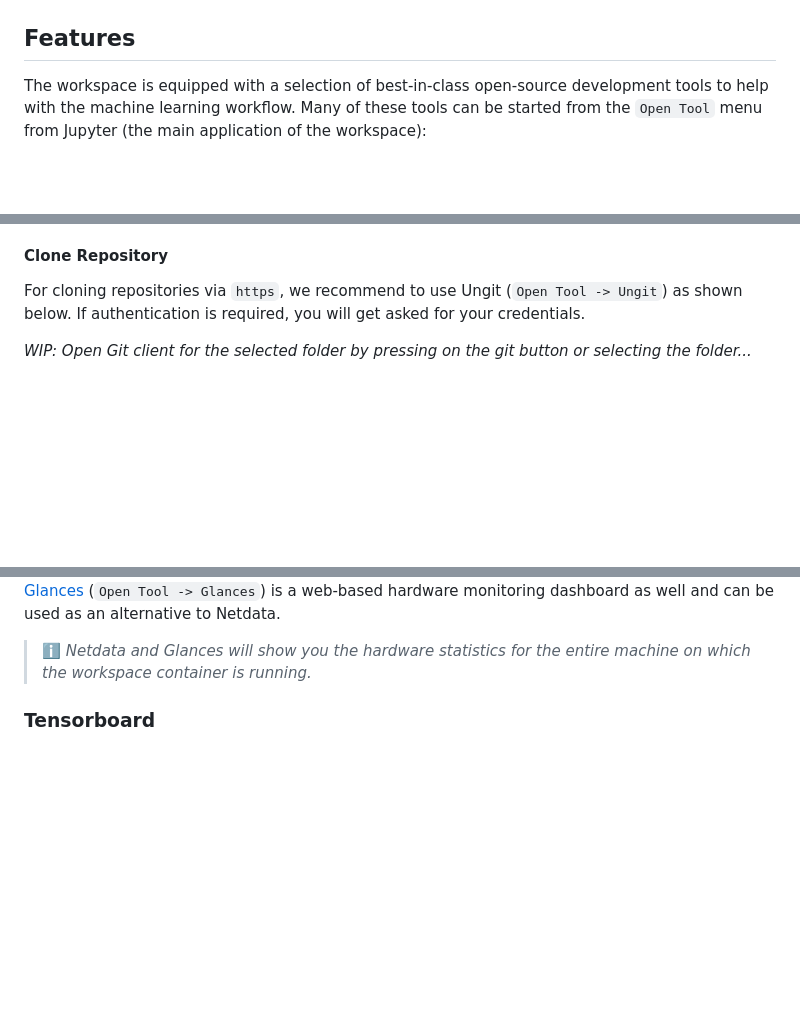
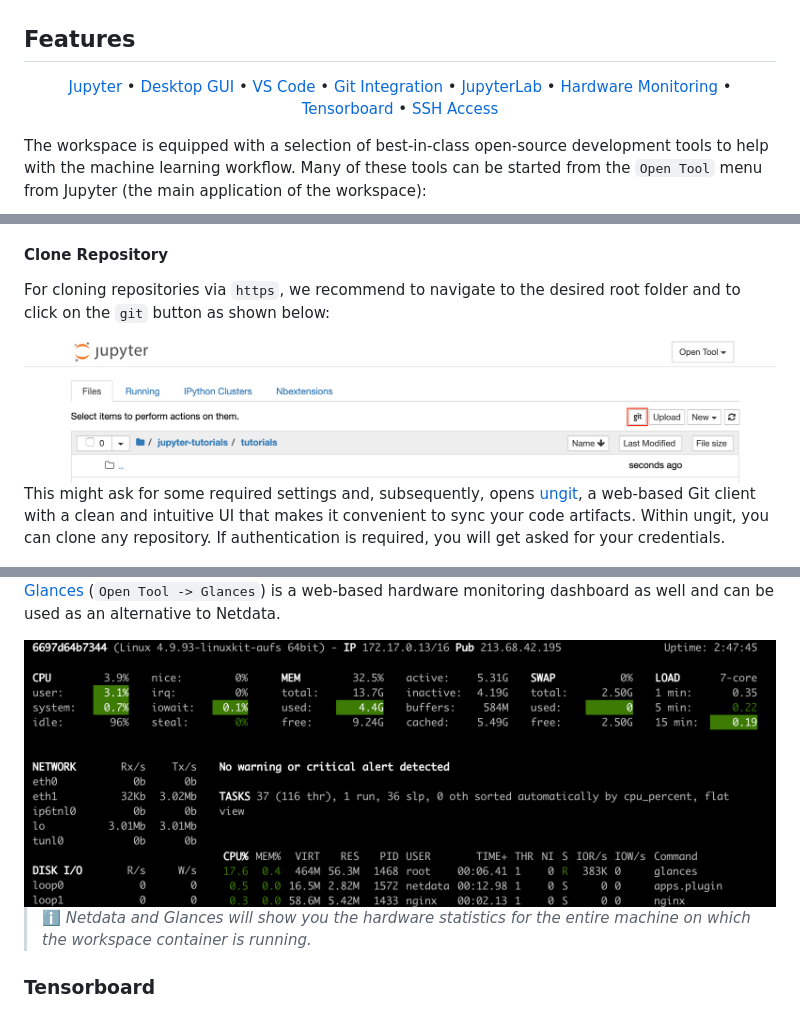
Before and after one commit to ml-tooling/ml-workspace, a Markdown page: README.md, 3 parts joined by grey strips. Drawn GitHub-style; pictures changed too: docs/images/feature-git-open.png (added), docs/images/feature-glances.png (added); blank space fills up the shorter version.

Commit message:
Updated feature documentation

```diff
--- a/README.md
+++ b/README.md
@@ -156,6 +156,17 @@ valuable if it's shared publicly so that more people can benefit from it.
 
 ## Features
 
+<p align="center">
+  <a href="#jupyter">Jupyter</a> •
+  <a href="#desktop-gui">Desktop GUI</a> •
+  <a href="#visual-studio-code">VS Code</a> •
+  <a href="#git-integration">Git Integration</a> •
+  <a href="#jupyterlab">JupyterLab</a> •
+  <a href="#hardware-monitoring">Hardware Monitoring</a> •
+  <a href="#tensorboard">Tensorboard</a> •
+  <a href="#ssh-access">SSH Access</a>
+</p>
+
 The workspace is equipped with a selection of best-in-class open-source development tools to help with the machine learning workflow. Many of these tools can be started from the `Open Tool` menu from Jupyter (the main application of the workspace):
 
 <img src="./docs/images/feature-open-tools.png"/>
@@ -210,9 +221,11 @@ Version control is a crucial aspect for productive collaboration. To make this p
 
 #### Clone Repository
 
-For cloning repositories via `https`, we recommend to use Ungit (`Open Tool -> Ungit`) as shown below. If authentication is required, you will get asked for your credentials.
+For cloning repositories via `https`, we recommend to navigate to the desired root folder and to click on the `git` button as shown below:
 
-_WIP: Open Git client for the selected folder by pressing on the git button or selecting the folder..._
+<img src="./docs/images/feature-git-open.png"/>
+
+This might ask for some required settings and, subsequently, opens [ungit](https://github.com/FredrikNoren/ungit), a web-based Git client with a clean and intuitive UI that makes it convenient to sync your code artifacts. Within ungit, you can clone any repository. If authentication is required, you will get asked for your credentials.
 
 <img src="./docs/images/feature-clone-repo.png"/>
 
@@ -252,6 +265,8 @@ The workspace provides two preinstalled web-based tools to help developers durin
 
 [Glances](https://github.com/nicolargo/glances) (`Open Tool -> Glances`) is a web-based hardware monitoring dashboard as well and can be used as an alternative to Netdata.
 
+<img src="./docs/images/feature-glances.png"/>
+
 > ℹ️ _Netdata and Glances will show you the hardware statistics for the entire machine on which the workspace container is running._
 
 ### Tensorboard
```
Also changed, not shown: other parts of README.md (+7 -1 lines).
